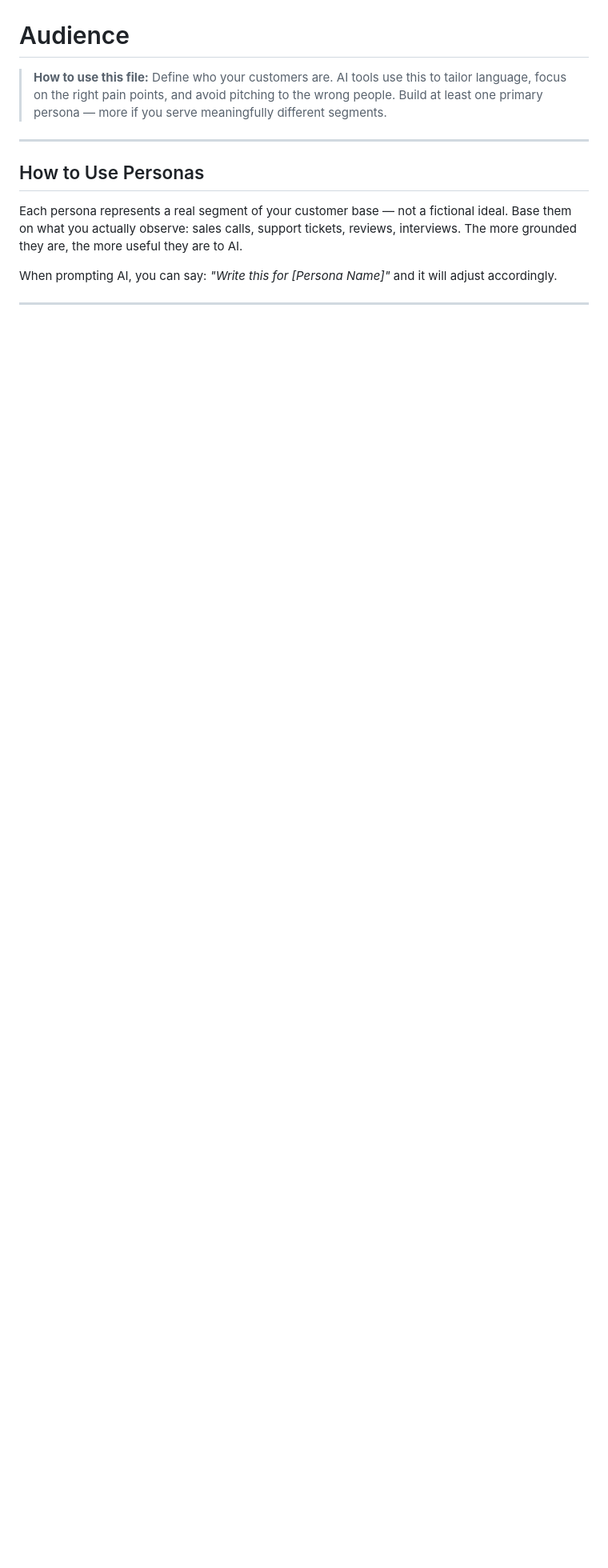
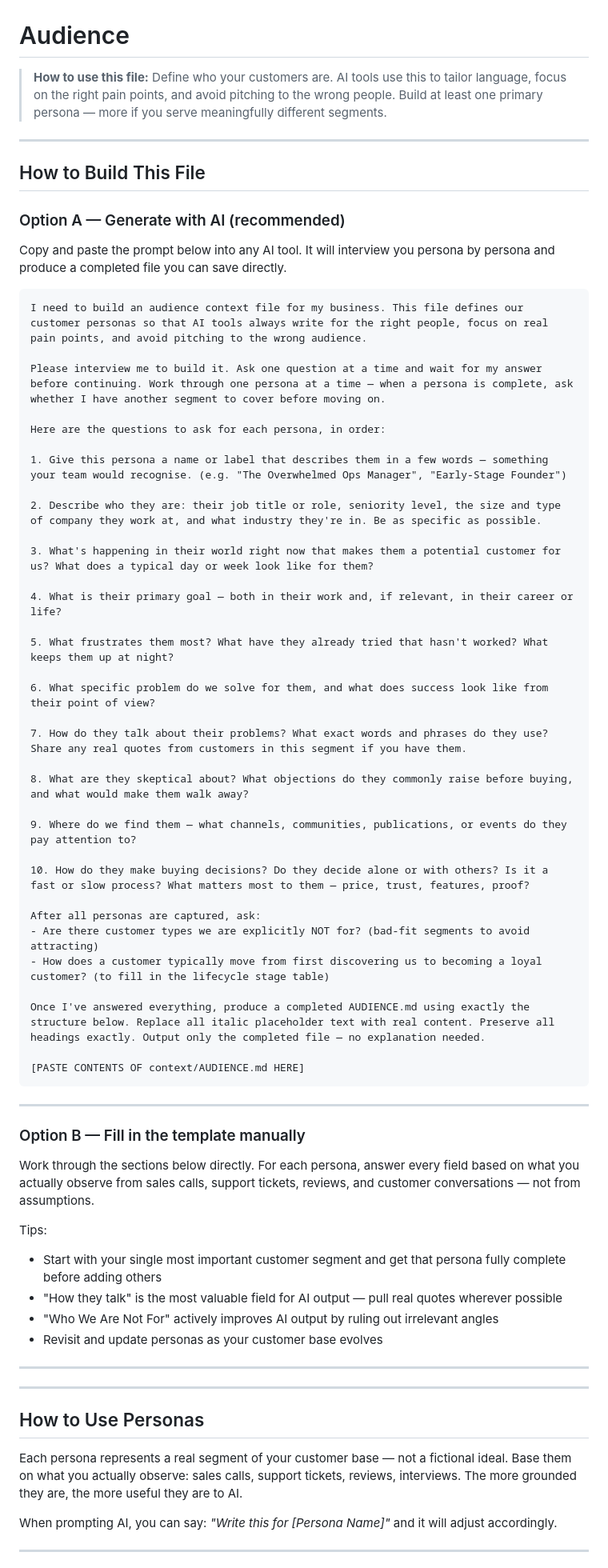
Before and after one commit to rochi1/brain-setup, a Markdown page: context/AUDIENCE.md, the part around the change. Shown at 80% size. Drawn GitHub-style; blank space fills up the shorter version.

Commit message:
Add AI interview prompt and manual option to AUDIENCE.md

````diff
--- a/context/AUDIENCE.md
+++ b/context/AUDIENCE.md
@@ -1,6 +1,64 @@
 # Audience
 
 > **How to use this file:** Define who your customers are. AI tools use this to tailor language, focus on the right pain points, and avoid pitching to the wrong people. Build at least one primary persona — more if you serve meaningfully different segments.
+
+---
+
+## How to Build This File
+
+### Option A — Generate with AI (recommended)
+
+Copy and paste the prompt below into any AI tool. It will interview you persona by persona and produce a completed file you can save directly.
+
+```
+I need to build an audience context file for my business. This file defines our customer personas so that AI tools always write for the right people, focus on real pain points, and avoid pitching to the wrong audience.
+
+Please interview me to build it. Ask one question at a time and wait for my answer before continuing. Work through one persona at a time — when a persona is complete, ask whether I have another segment to cover before moving on.
+
+Here are the questions to ask for each persona, in order:
+
+1. Give this persona a name or label that describes them in a few words — something your team would recognise. (e.g. "The Overwhelmed Ops Manager", "Early-Stage Founder")
+
+2. Describe who they are: their job title or role, seniority level, the size and type of company they work at, and what industry they're in. Be as specific as possible.
+
+3. What's happening in their world right now that makes them a potential customer for us? What does a typical day or week look like for them?
+
+4. What is their primary goal — both in their work and, if relevant, in their career or life?
+
+5. What frustrates them most? What have they already tried that hasn't worked? What keeps them up at night?
+
+6. What specific problem do we solve for them, and what does success look like from their point of view?
+
+7. How do they talk about their problems? What exact words and phrases do they use? Share any real quotes from customers in this segment if you have them.
+
+8. What are they skeptical about? What objections do they commonly raise before buying, and what would make them walk away?
+
+9. Where do we find them — what channels, communities, publications, or events do they pay attention to?
+
+10. How do they make buying decisions? Do they decide alone or with others? Is it a fast or slow process? What matters most to them — price, trust, features, proof?
+
+After all personas are captured, ask:
+- Are there customer types we are explicitly NOT for? (bad-fit segments to avoid attracting)
+- How does a customer typically move from first discovering us to becoming a loyal customer? (to fill in the lifecycle stage table)
+
+Once I've answered everything, produce a completed AUDIENCE.md using exactly the structure below. Replace all italic placeholder text with real content. Preserve all headings exactly. Output only the completed file — no explanation needed.
+
+[PASTE CONTENTS OF context/AUDIENCE.md HERE]
+```
+
+---
+
+### Option B — Fill in the template manually
+
+Work through the sections below directly. For each persona, answer every field based on what you actually observe from sales calls, support tickets, reviews, and customer conversations — not from assumptions.
+
+Tips:
+- Start with your single most important customer segment and get that persona fully complete before adding others
+- "How they talk" is the most valuable field for AI output — pull real quotes wherever possible
+- "Who We Are Not For" actively improves AI output by ruling out irrelevant angles
+- Revisit and update personas as your customer base evolves
+
+---
 
 ---
 
````
